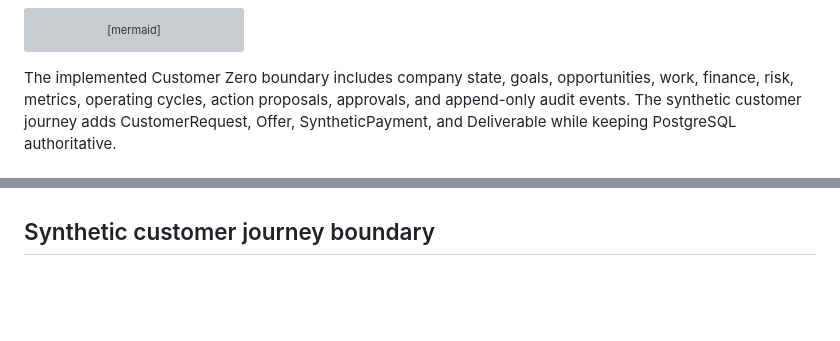
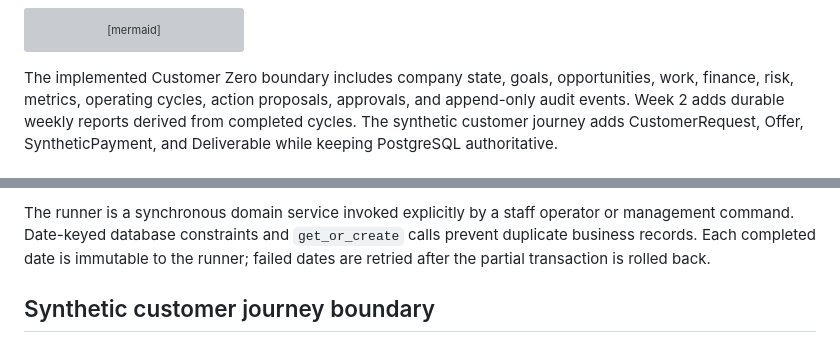
Before and after one commit to cpgrant/autobiz, a Markdown page: docs/05-system-architecture.md, 2 parts joined by grey strips. Drawn GitHub-style; blank space fills up the shorter version; grey boxes are pictures that could not be loaded.

```diff
--- a/docs/05-system-architecture.md
+++ b/docs/05-system-architecture.md
@@ -92,5 +92,6 @@ erDiagram
 
 The implemented Customer Zero boundary includes company state, goals, opportunities,
 work, finance, risk, metrics, operating cycles, action proposals, approvals, and
-append-only audit events. The synthetic customer journey adds CustomerRequest,
+append-only audit events. Week 2 adds durable weekly reports derived from completed
+cycles. The synthetic customer journey adds CustomerRequest,
 Offer, SyntheticPayment, and Deliverable while keeping PostgreSQL authoritative.
@@ -97,3 +118,7 @@ Offer, SyntheticPayment, and Deliverable while keeping PostgreSQL authoritative.
+The runner is a synchronous domain service invoked explicitly by a staff operator
+or management command. Date-keyed database constraints and `get_or_create` calls
+prevent duplicate business records. Each completed date is immutable to the runner;
+failed dates are retried after the partial transaction is rolled back.
 
 ## Synthetic customer journey boundary
 
```
Also changed, not shown: other parts of docs/05-system-architecture.md (+20 -0 lines), docs/13-customer-zero.md (+53 -7 lines), docs/decisions/006-deterministic-daily-cycle-runner.md (added, +33 -0 lines), docs/images/week2-daily-cycle-runner.png (added), docs/images/week2-daily-weekly-reports.png (added), docs/images/week2-sequential-day.png (added), 10 other files.
